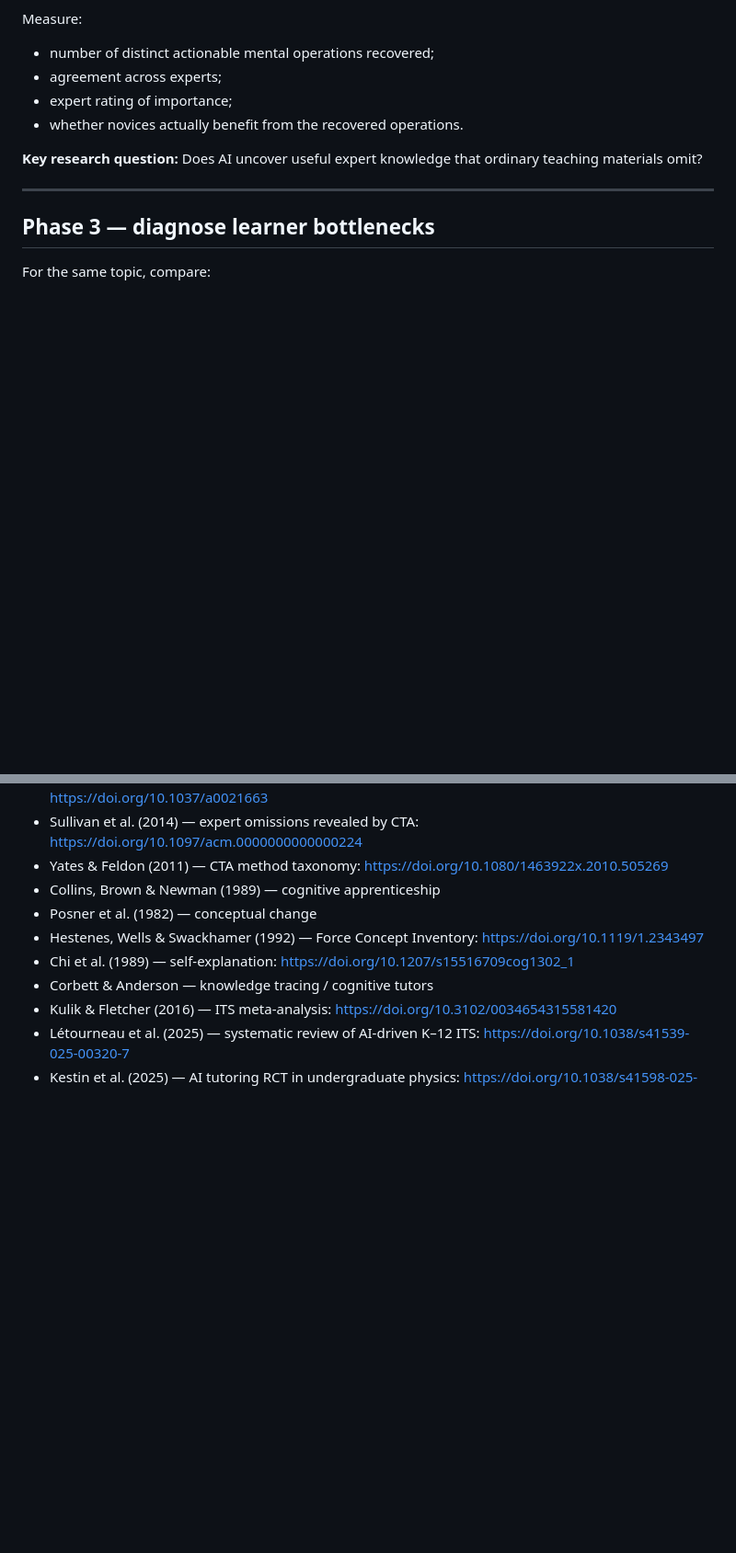
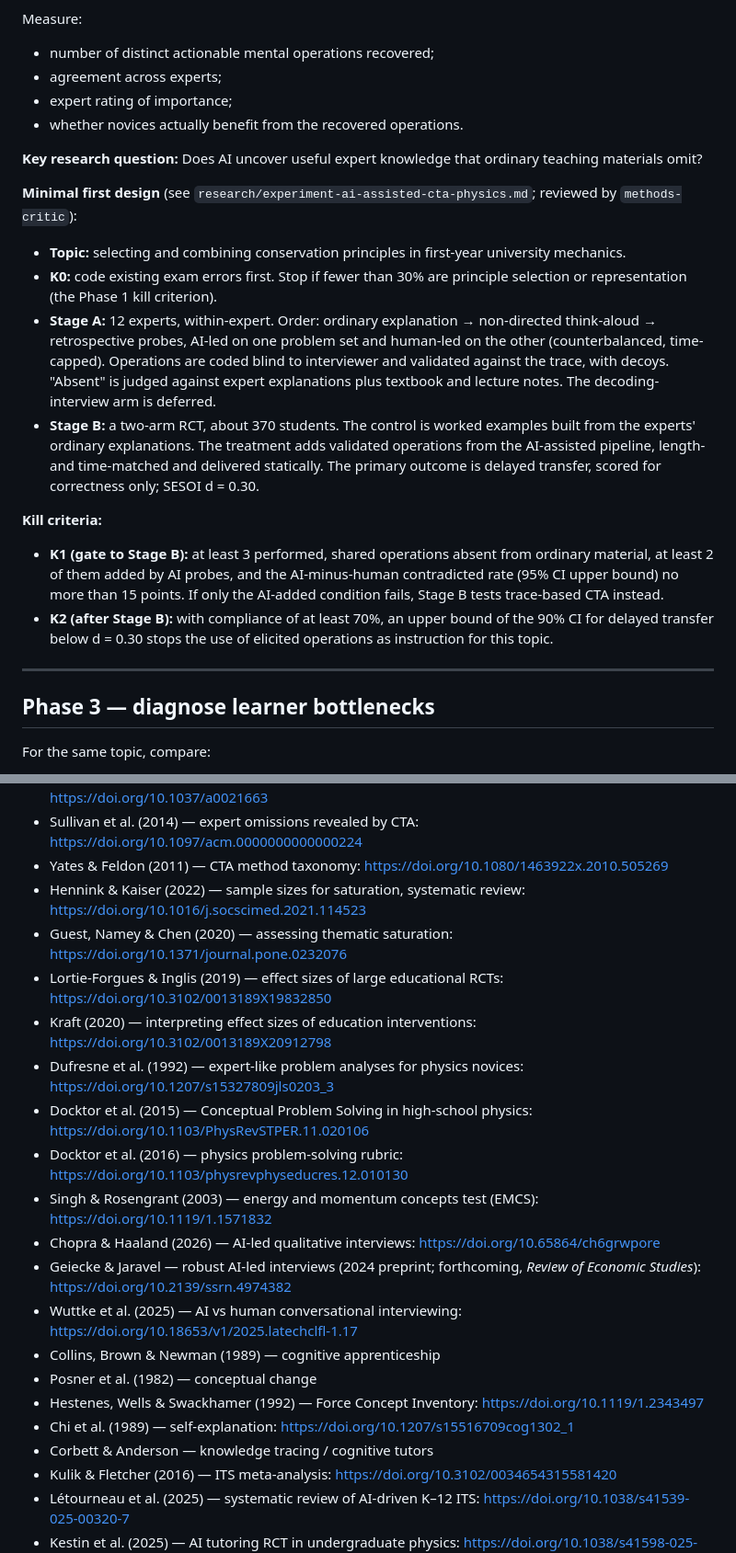
Before and after one commit to AdamKrysztopa/edu_proj, a Markdown page: ai_education_research_map.md, 2 parts joined by grey strips. Shown at 92% size. Drawn GitHub-style; blank space fills up the shorter version.

```diff
--- a/ai_education_research_map.md
+++ b/ai_education_research_map.md
@@ -667,6 +667,16 @@ Measure:
 
 **Key research question:** Does AI uncover useful expert knowledge that ordinary teaching materials omit?
 
+**Minimal first design** (see `research/experiment-ai-assisted-cta-physics.md`; reviewed by `methods-critic`):
+- **Topic:** selecting and combining conservation principles in first-year university mechanics.
+- **K0:** code existing exam errors first. Stop if fewer than 30% are principle selection or representation (the Phase 1 kill criterion).
+- **Stage A:** 12 experts, within-expert. Order: ordinary explanation → non-directed think-aloud → retrospective probes, AI-led on one problem set and human-led on the other (counterbalanced, time-capped). Operations are coded blind to interviewer and validated against the trace, with decoys. "Absent" is judged against expert explanations plus textbook and lecture notes. The decoding-interview arm is deferred.
+- **Stage B:** a two-arm RCT, about 370 students. The control is worked examples built from the experts' ordinary explanations. The treatment adds validated operations from the AI-assisted pipeline, length- and time-matched and delivered statically. The primary outcome is delayed transfer, scored for correctness only; SESOI d = 0.30.
+
+**Kill criteria:**
+- **K1 (gate to Stage B):** at least 3 performed, shared operations absent from ordinary material, at least 2 of them added by AI probes, and the AI-minus-human contradicted rate (95% CI upper bound) no more than 15 points. If only the AI-added condition fails, Stage B tests trace-based CTA instead.
+- **K2 (after Stage B):** with compliance of at least 70%, an upper bound of the 90% CI for delayed transfer below d = 0.30 stops the use of elicited operations as instruction for this topic.
+
 ---
 
 ## Phase 3 — diagnose learner bottlenecks
@@ -803,6 +813,17 @@ These are starting anchors, not a complete bibliography.
 - Fox, Ericsson & Best (2011) — reactivity of verbal reports, meta-analysis: https://doi.org/10.1037/a0021663
 - Sullivan et al. (2014) — expert omissions revealed by CTA: https://doi.org/10.1097/acm.0000000000000224
 - Yates & Feldon (2011) — CTA method taxonomy: https://doi.org/10.1080/1463922x.2010.505269
+- Hennink & Kaiser (2022) — sample sizes for saturation, systematic review: https://doi.org/10.1016/j.socscimed.2021.114523
+- Guest, Namey & Chen (2020) — assessing thematic saturation: https://doi.org/10.1371/journal.pone.0232076
+- Lortie-Forgues & Inglis (2019) — effect sizes of large educational RCTs: https://doi.org/10.3102/0013189X19832850
+- Kraft (2020) — interpreting effect sizes of education interventions: https://doi.org/10.3102/0013189X20912798
+- Dufresne et al. (1992) — expert-like problem analyses for physics novices: https://doi.org/10.1207/s15327809jls0203_3
+- Docktor et al. (2015) — Conceptual Problem Solving in high-school physics: https://doi.org/10.1103/PhysRevSTPER.11.020106
+- Docktor et al. (2016) — physics problem-solving rubric: https://doi.org/10.1103/physrevphyseducres.12.010130
+- Singh & Rosengrant (2003) — energy and momentum concepts test (EMCS): https://doi.org/10.1119/1.1571832
+- Chopra & Haaland (2026) — AI-led qualitative interviews: https://doi.org/10.65864/ch6grwpore
+- Geiecke & Jaravel — robust AI-led interviews (2024 preprint; forthcoming, _Review of Economic Studies_): https://doi.org/10.2139/ssrn.4974382
+- Wuttke et al. (2025) — AI vs human conversational interviewing: https://doi.org/10.18653/v1/2025.latechclfl-1.17
 - Collins, Brown & Newman (1989) — cognitive apprenticeship
 - Posner et al. (1982) — conceptual change
 - Hestenes, Wells & Swackhamer (1992) — Force Concept Inventory: https://doi.org/10.1119/1.2343497
```
Also changed, not shown: PROGRESS.md (+1 -1 lines), research/experiment-ai-assisted-cta-physics.md (added, +195 -0 lines).
